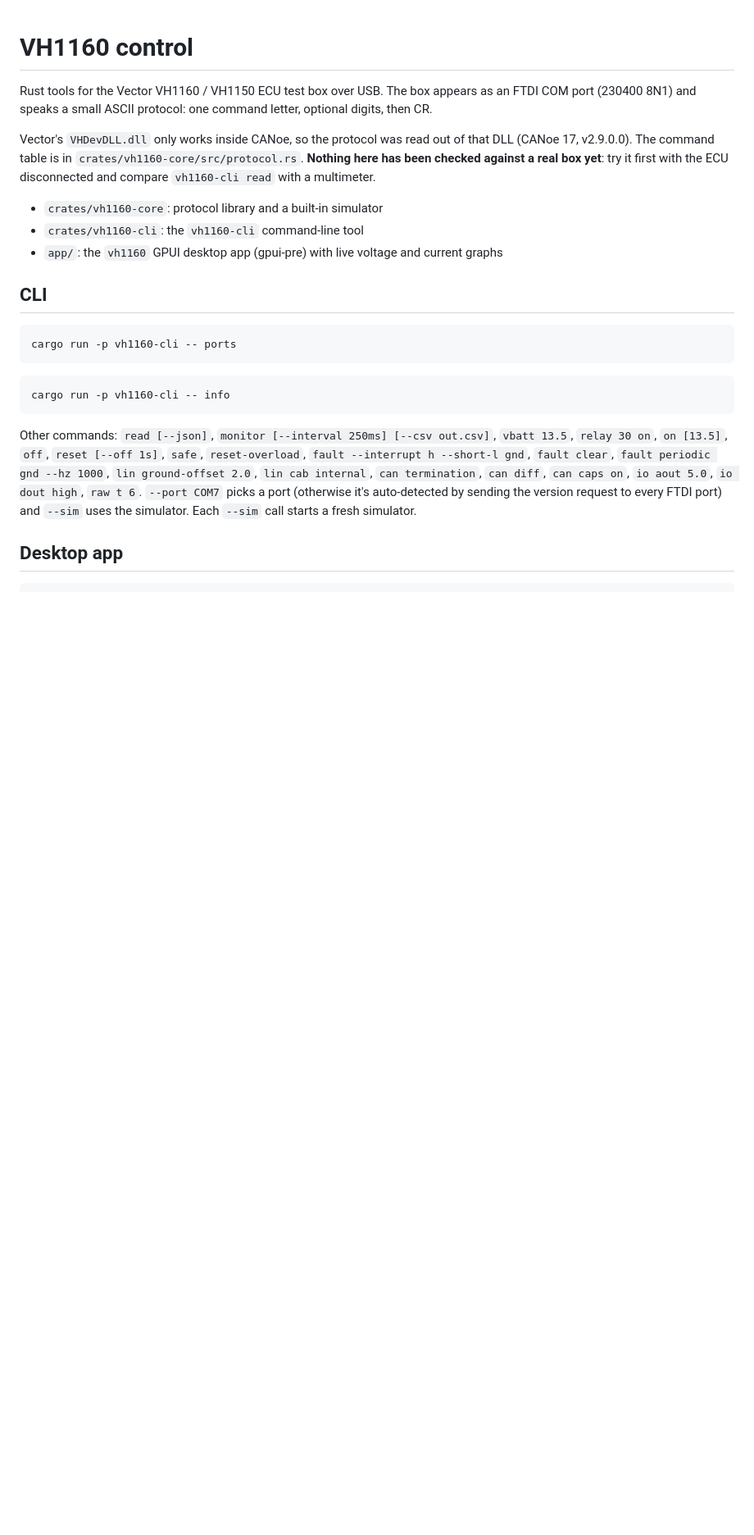
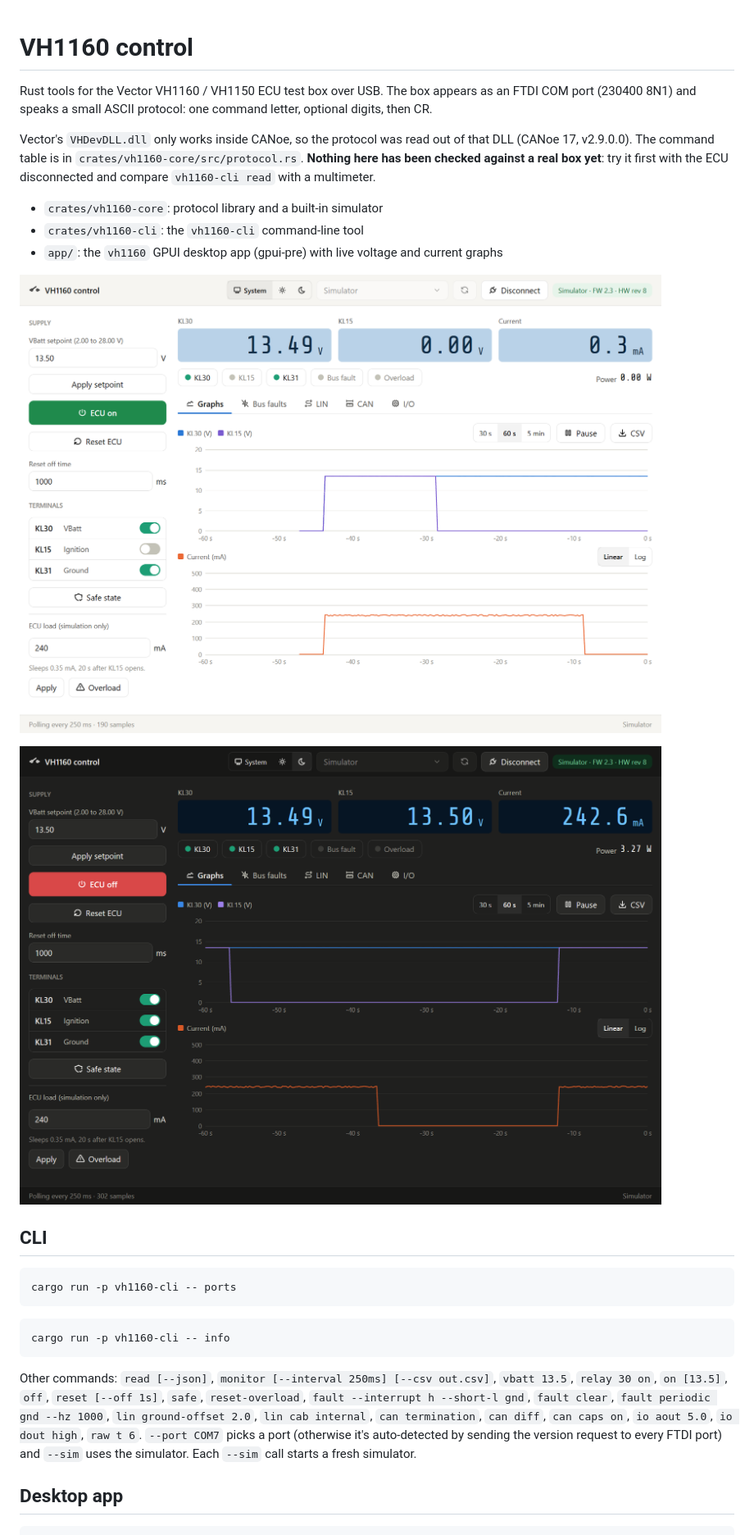
Before and after one commit to fabtrie/vh1160, a Markdown page: README.md, the part around the change. Shown at 82% size. Drawn GitHub-style; pictures changed too: docs/screenshot-dark.png (added), docs/screenshot-light.png (added); blank space fills up the shorter version.

Commit message:
Add app screenshots to the README
Light and dark screenshots of the desktop app connected to the
simulator, in docs/.

```diff
--- a/README.md
+++ b/README.md
@@ -7,6 +7,10 @@ Vector's `VHDevDLL.dll` only works inside CANoe, so the protocol was read out of
 - `crates/vh1160-core`: protocol library and a built-in simulator
 - `crates/vh1160-cli`: the `vh1160-cli` command-line tool
 - `app/`: the `vh1160` GPUI desktop app (gpui-pre) with live voltage and current graphs
+
+![VH1160 Control in light mode, connected to the simulator, after KL15 was opened and the ECU went to sleep](docs/screenshot-light.png)
+
+![VH1160 Control in dark mode, connected to the simulator, with KL30 and KL15 on and the ECU drawing 240 mA](docs/screenshot-dark.png)
 
 ## CLI
 
```
